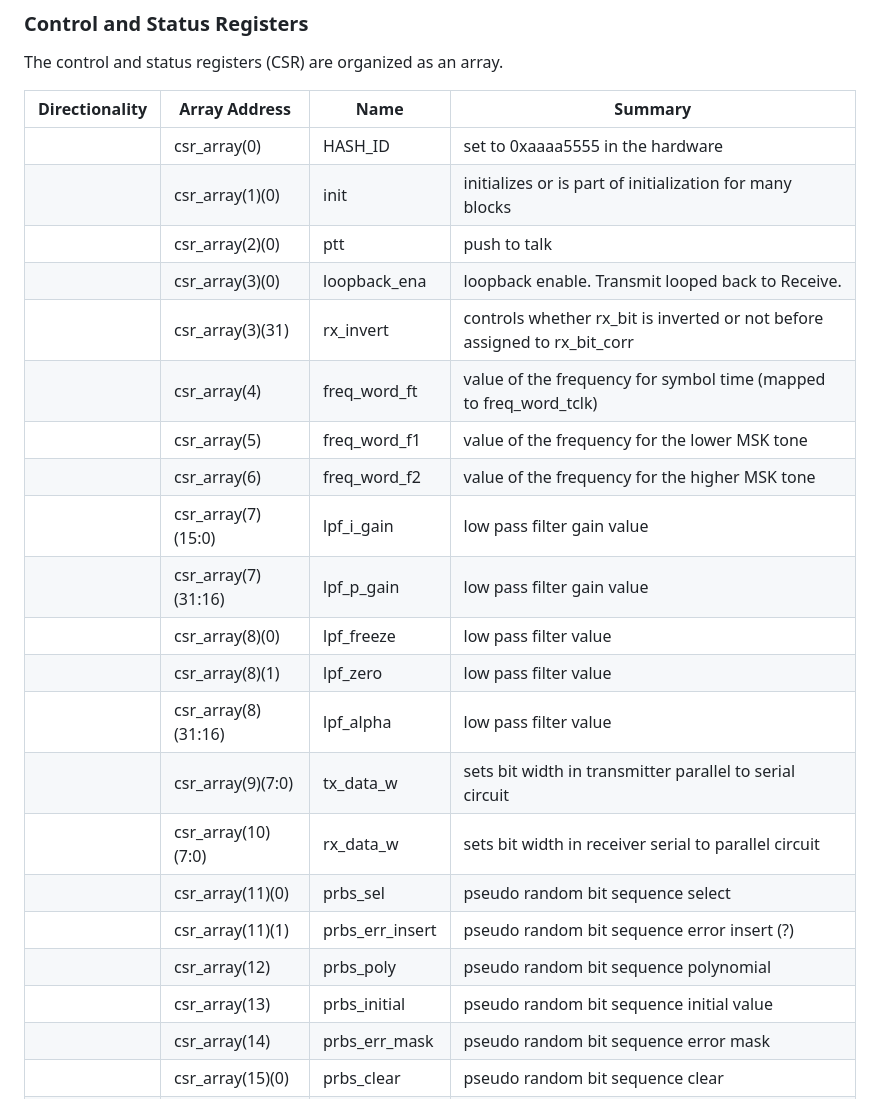
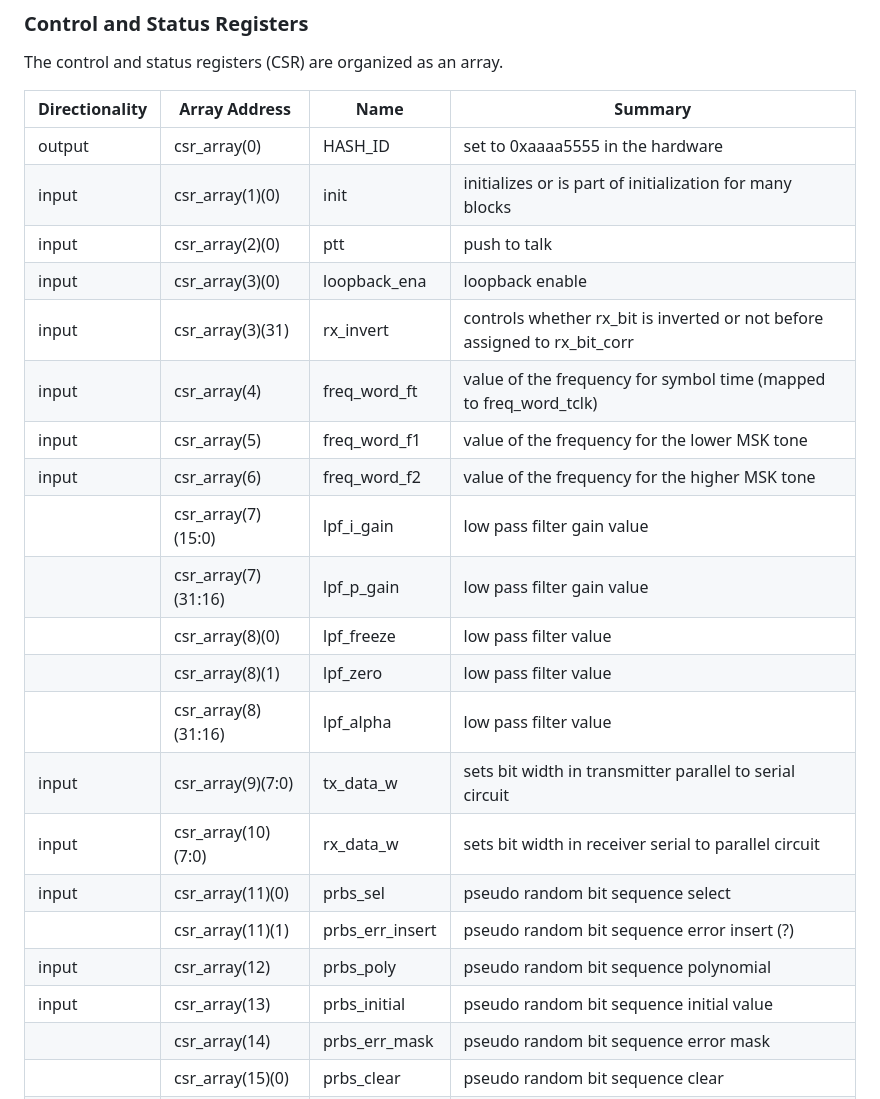
Before and after one commit to OpenResearchInstitute/pluto_msk, a Markdown page: README.md, the part around the change. Drawn GitHub-style.

Commit message:
Update README.md
Add directionality column to table and started filling in the values.

```diff
--- a/README.md
+++ b/README.md
@@ -33,25 +33,25 @@ The control and status registers (CSR) are organized as an array.
 
 |Directionality | Array Address | Name          | Summary |
 | ------------- | ------------- |------------- | ------------- |
-||csr_array(0) | HASH_ID | set to 0xaaaa5555 in the hardware |
-||csr_array(1)(0) | init | initializes or is part of initialization for many blocks |
-||csr_array(2)(0) | ptt | push to talk |
-||csr_array(3)(0) | loopback_ena | loopback enable. Transmit looped back to Receive. |
-||csr_array(3)(31) | rx_invert | controls whether rx_bit is inverted or not before assigned to rx_bit_corr |
-||csr_array(4) | freq_word_ft | value of the frequency for symbol time (mapped to freq_word_tclk) |
-||csr_array(5) | freq_word_f1 | value of the frequency for the lower MSK tone |
-||csr_array(6) | freq_word_f2 | value of the frequency for the higher MSK tone |
+| output |csr_array(0) | HASH_ID | set to 0xaaaa5555 in the hardware |
+| input |csr_array(1)(0) | init | initializes or is part of initialization for many blocks |
+| input |csr_array(2)(0) | ptt | push to talk |
+| input |csr_array(3)(0) | loopback_ena | loopback enable |
+| input |csr_array(3)(31) | rx_invert | controls whether rx_bit is inverted or not before assigned to rx_bit_corr |
+| input |csr_array(4) | freq_word_ft | value of the frequency for symbol time (mapped to freq_word_tclk) |
+| input |csr_array(5) | freq_word_f1 | value of the frequency for the lower MSK tone |
+| input |csr_array(6) | freq_word_f2 | value of the frequency for the higher MSK tone |
 ||csr_array(7)(15:0) |  lpf_i_gain | low pass filter gain value |
 ||csr_array(7)(31:16) | lpf_p_gain| low pass filter gain value |
 ||csr_array(8)(0) | lpf_freeze| low pass filter value |
 ||csr_array(8)(1) | lpf_zero| low pass filter value |
 ||csr_array(8)(31:16) | lpf_alpha| low pass filter value |
-||csr_array(9)(7:0) | tx_data_w| sets bit width in transmitter parallel to serial circuit |
-||csr_array(10)(7:0) | rx_data_w| sets bit width in receiver serial to parallel circuit |
-||csr_array(11)(0) | prbs_sel| pseudo random bit sequence select |
+| input |csr_array(9)(7:0) | tx_data_w| sets bit width in transmitter parallel to serial circuit |
+| input |csr_array(10)(7:0) | rx_data_w| sets bit width in receiver serial to parallel circuit |
+| input |csr_array(11)(0) | prbs_sel| pseudo random bit sequence select |
 ||csr_array(11)(1) | prbs_err_insert| pseudo random bit sequence error insert (?) |
-||csr_array(12) | prbs_poly| pseudo random bit sequence polynomial |
-||csr_array(13) | prbs_initial| pseudo random bit sequence initial value |
+| input |csr_array(12) | prbs_poly| pseudo random bit sequence polynomial |
+| input |csr_array(13) | prbs_initial| pseudo random bit sequence initial value |
 ||csr_array(14) | prbs_err_mask| pseudo random bit sequence error mask |
 ||csr_array(15)(0) | prbs_clear| pseudo random bit sequence clear |
 ||csr_array(15)(1) | prbs_sync| pseudo random bit sequence sync |
```
